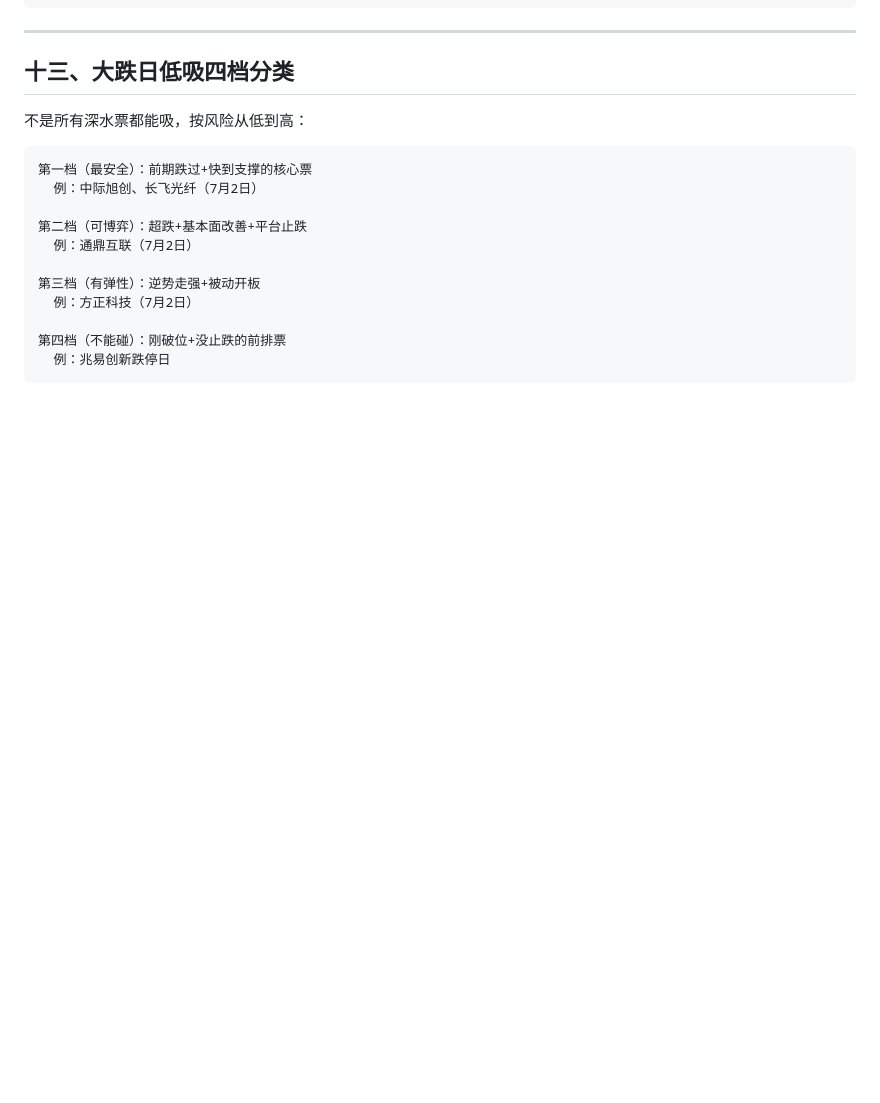
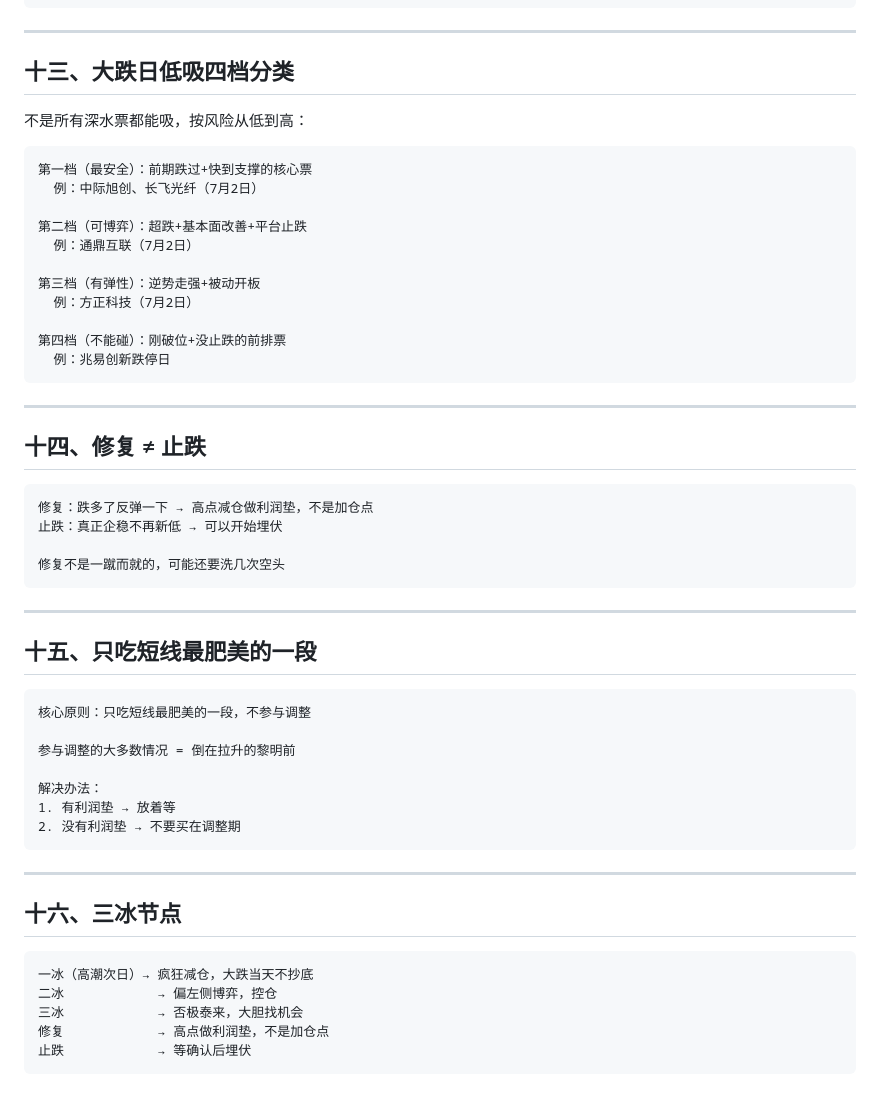
Before and after one commit to 3369499641-png/learning-journal, a Markdown page: 02_专题学习/投资/02_交易战法.md, the part around the change. GitHub-like rendering; blank space fills up the shorter version.

Commit message:
feat: 7/3 三冰日更新

````diff
--- a/02_专题学习/投资/02_交易战法.md
+++ b/02_专题学习/投资/02_交易战法.md
@@ -192,3 +192,40 @@
 第四档（不能碰）：刚破位+没止跌的前排票
   例：兆易创新跌停日
 ```
+
+---
+
+## 十四、修复 ≠ 止跌
+
+```
+修复：跌多了反弹一下 → 高点减仓做利润垫，不是加仓点
+止跌：真正企稳不再新低 → 可以开始埋伏
+
+修复不是一蹴而就的，可能还要洗几次空头
+```
+
+---
+
+## 十五、只吃短线最肥美的一段
+
+```
+核心原则：只吃短线最肥美的一段，不参与调整
+
+参与调整的大多数情况 = 倒在拉升的黎明前
+
+解决办法：
+1. 有利润垫 → 放着等
+2. 没有利润垫 → 不要买在调整期
+```
+
+---
+
+## 十六、三冰节点
+
+```
+一冰（高潮次日）→ 疯狂减仓，大跌当天不抄底
+二冰            → 偏左侧博弈，控仓
+三冰            → 否极泰来，大胆找机会
+修复            → 高点做利润垫，不是加仓点
+止跌            → 等确认后埋伏
+```
````
